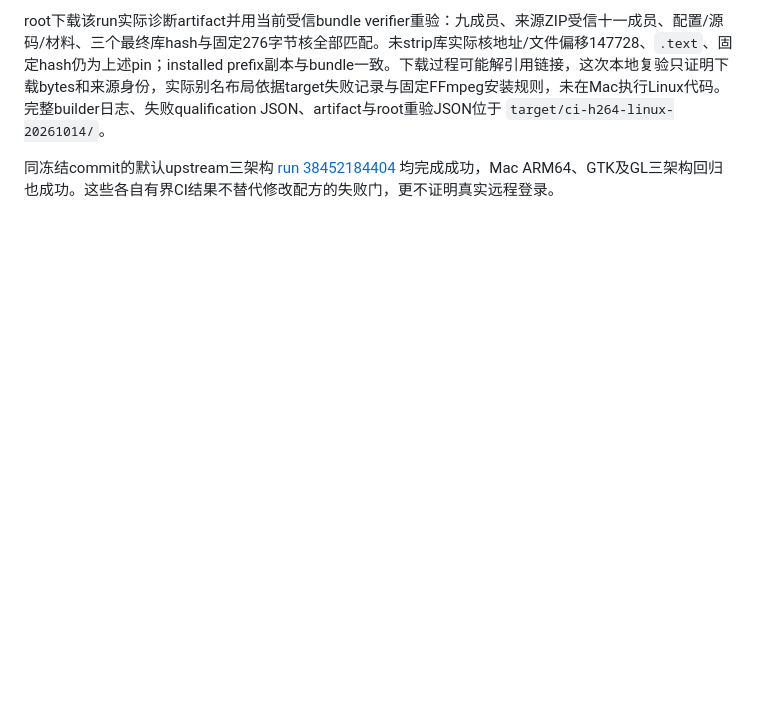
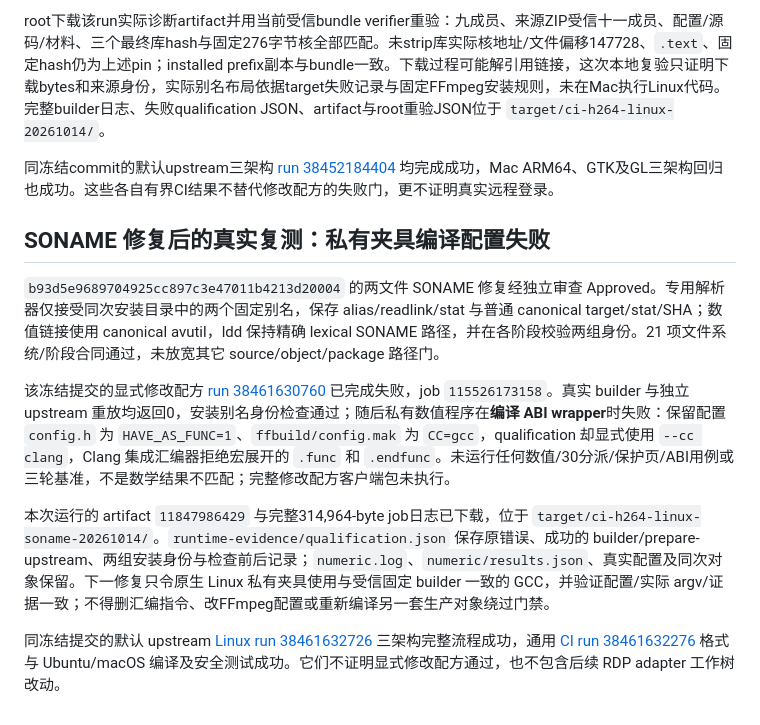
Before and after one commit to sunanxin18/FreeRemoteAccess, a Markdown page: docs/validation/linux-h264-recipe-20261014.md, the part around the change. Drawn GitHub-style; blank space fills up the shorter version.

Commit message:
docs(linux): record native fixture compiler failure

```diff
--- a/docs/validation/linux-h264-recipe-20261014.md
+++ b/docs/validation/linux-h264-recipe-20261014.md
@@ -36,3 +36,14 @@ Linux adapter检查LE ELF64/AArch64/ET_DYN、真实定义的FUNC符号、唯一s
 root下载该run实际诊断artifact并用当前受信bundle verifier重验：九成员、来源ZIP受信十一成员、配置/源码/材料、三个最终库hash与固定276字节核全部匹配。未strip库实际核地址/文件偏移147728、`.text`、固定hash仍为上述pin；installed prefix副本与bundle一致。下载过程可能解引用链接，这次本地复验只证明下载bytes和来源身份，实际别名布局依据target失败记录与固定FFmpeg安装规则，未在Mac执行Linux代码。完整builder日志、失败qualification JSON、artifact与root重验JSON位于 `target/ci-h264-linux-20261014/`。
 
 同冻结commit的默认upstream三架构 [run 38452184404](https://github.com/sunanxin18/FreeRemoteAccess/actions/runs/38452184404) 均完成成功，Mac ARM64、GTK及GL三架构回归也成功。这些各自有界CI结果不替代修改配方的失败门，更不证明真实远程登录。
+
+
+## SONAME 修复后的真实复测：私有夹具编译配置失败
+
+`b93d5e9689704925cc897c3e47011b4213d20004` 的两文件 SONAME 修复经独立审查 Approved。专用解析器仅接受同次安装目录中的两个固定别名，保存 alias/readlink/stat 与普通 canonical target/stat/SHA；数值链接使用 canonical avutil，ldd 保持精确 lexical SONAME 路径，并在各阶段校验两组身份。21 项文件系统/阶段合同通过，未放宽其它 source/object/package 路径门。
+
+该冻结提交的显式修改配方 [run 38461630760](https://github.com/sunanxin18/FreeRemoteAccess/actions/runs/38461630760) 已完成失败，job `115526173158`。真实 builder 与独立 upstream 重放均返回0，安装别名身份检查通过；随后私有数值程序在**编译 ABI wrapper**时失败：保留配置 `config.h` 为 `HAVE_AS_FUNC=1`、`ffbuild/config.mak` 为 `CC=gcc`，qualification 却显式使用 `--cc clang`，Clang 集成汇编器拒绝宏展开的 `.func` 和 `.endfunc`。未运行任何数值/30分派/保护页/ABI用例或三轮基准，不是数学结果不匹配；完整修改配方客户端包未执行。
+
+本次运行的 artifact `11847986429` 与完整314,964-byte job日志已下载，位于 `target/ci-h264-linux-soname-20261014/`。`runtime-evidence/qualification.json` 保存原错误、成功的 builder/prepare-upstream、两组安装身份与检查前后记录；`numeric.log`、`numeric/results.json`、真实配置及同次对象保留。下一修复只令原生 Linux 私有夹具使用与受信固定 builder 一致的 GCC，并验证配置/实际 argv/证据一致；不得删汇编指令、改FFmpeg配置或重新编译另一套生产对象绕过门禁。
+
+同冻结提交的默认 upstream [Linux run 38461632726](https://github.com/sunanxin18/FreeRemoteAccess/actions/runs/38461632726) 三架构完整流程成功，通用 [CI run 38461632276](https://github.com/sunanxin18/FreeRemoteAccess/actions/runs/38461632276) 格式与 Ubuntu/macOS 编译及安全测试成功。它们不证明显式修改配方通过，也不包含后续 RDP adapter 工作树改动。
```
Also changed, not shown: README.md (+1 -1 lines), 1 other file.
